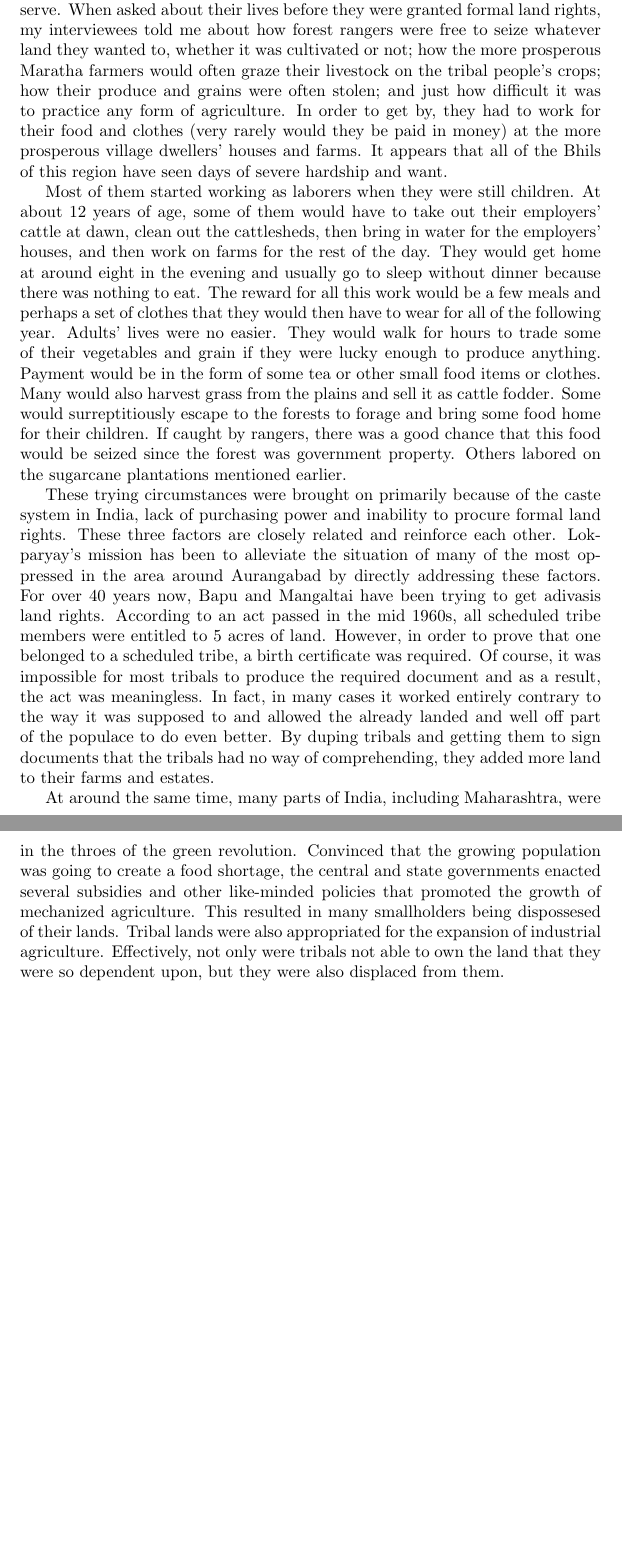
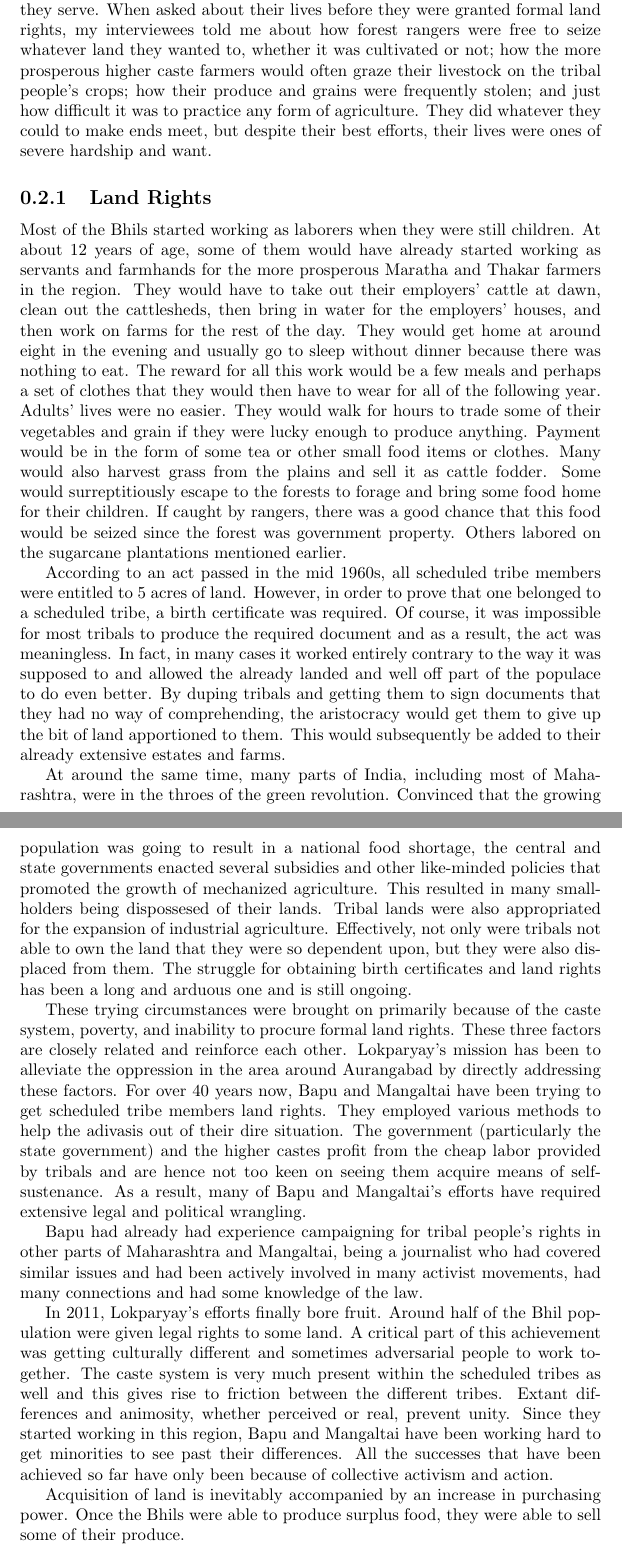
Before and after one commit to nO0B/Parala-report, a LaTeX document (people.tex): two parts of pages 7 and 8 of 8, joined at a grey line, cut so that both start at the same text, the shorter picture padded with empty space. Compiled offline with pdfLaTeX.

Commit message:
working on land rights section

```diff
--- a/people.tex
+++ b/people.tex
@@ -84,12 +84,22 @@ Although India has now been independent for 70 years, the lot of the Bhil in the
 
 \section{Lokparyay}
 
-Although only recognized as a registered NGO in 2002, the founders of Lok va Paryavaran Vikas Sanstha have been working with Bhils, Paradhis, Thakars, and other disadvantaged communities in the area since the 1970s. The biggest hurdle for them has been in acquiring land rights for members of the communities they serve. When asked about their lives before they were granted formal land rights, my interviewees told me about how forest rangers were free to seize whatever land they wanted to, whether it was cultivated or not; how the more prosperous Maratha farmers would often graze their livestock on the tribal people's crops; how their produce and grains were often stolen; and just how difficult it was to practice any form of agriculture. In order to get by, they had to work for their food and clothes (very rarely would they be paid in money) at the more prosperous village dwellers' houses and farms. It appears that all of the Bhils of this region have seen days of severe hardship and want.
+Although only recognized as a registered NGO in 2002, the founders of Lok va Paryavaran Vikas Sanstha have been working with Bhils, Paradhis, Thakars, and other disadvantaged communities in the area since the 1970s. The biggest hurdle for them has been in acquiring land rights for members of the communities they serve. When asked about their lives before they were granted formal land rights, my interviewees told me about how forest rangers were free to seize whatever land they wanted to, whether it was cultivated or not; how the more prosperous higher caste farmers would often graze their livestock on the tribal people's crops; how their produce and grains were frequently stolen; and just how difficult it was to practice any form of agriculture. They did whatever they could to make ends meet, but despite their best efforts, their lives were ones of severe hardship and want.
 
-Most of them started working as laborers when they were still children. At about 12 years of age, some of them would have to take out their employers' cattle at dawn, clean out the cattlesheds, then bring in water for the employers' houses, and then work on farms for the rest of the day. They would get home at around eight in the evening and usually go to sleep without dinner because there was nothing to eat. The reward for all this work would be a few meals and perhaps a set of clothes that they would then have to wear for all of the following year. Adults' lives were no easier. They would walk for hours to trade some of their vegetables and grain if they were lucky enough to produce anything. Payment would be in the form of some tea or other small food items or clothes. Many would also harvest grass from the plains and sell it as cattle fodder. Some would surreptitiously escape to the forests to forage and bring some food home for their children. If caught by rangers, there was a good chance that this food would be seized since the forest was government property. Others labored on the sugarcane plantations mentioned earlier.
+\subsection{Land Rights}
 
-These trying circumstances were brought on primarily because of the caste system in India, lack of purchasing power and inability to procure formal land rights. These three factors are closely related and reinforce each other. Lokparyay's mission has been to alleviate the situation of many of the most oppressed in the area around Aurangabad by directly addressing these factors. For over 40 years now, Bapu and Mangaltai have been trying to get adivasis land rights. According to an act passed in the mid 1960s, all scheduled tribe members were entitled to 5 acres of land. However, in order to prove that one belonged to a scheduled tribe, a birth certificate was required. Of course, it was impossible for most tribals to produce the required document and as a result, the act was meaningless. In fact, in many cases it worked entirely contrary to the way it was supposed to and allowed the already landed and well off part of the populace to do even better. By duping tribals and getting them to sign documents that the tribals had no way of comprehending, they added more land to their farms and estates.
+Most of the Bhils started working as laborers when they were still children. At about 12 years of age, some of them would have already started working as servants and farmhands for the more prosperous Maratha and Thakar farmers in the region. They would have to take out their employers' cattle at dawn, clean out the cattlesheds, then bring in water for the employers' houses, and then work on farms for the rest of the day. They would get home at around eight in the evening and usually go to sleep without dinner because there was nothing to eat. The reward for all this work would be a few meals and perhaps a set of clothes that they would then have to wear for all of the following year. Adults' lives were no easier. They would walk for hours to trade some of their vegetables and grain if they were lucky enough to produce anything. Payment would be in the form of some tea or other small food items or clothes. Many would also harvest grass from the plains and sell it as cattle fodder. Some would surreptitiously escape to the forests to forage and bring some food home for their children. If caught by rangers, there was a good chance that this food would be seized since the forest was government property. Others labored on the sugarcane plantations mentioned earlier.
 
-At around the same time, many parts of India, including Maharashtra, were in the throes of the green revolution. Convinced that the growing population was going to create a food shortage, the central and state governments enacted several subsidies and other like-minded policies that promoted the growth of mechanized agriculture. This resulted in many smallholders being dispossesed of their lands. Tribal lands were also appropriated for the expansion of industrial agriculture. Effectively, not only were tribals not able to own the land that they were so dependent upon, but they were also displaced from them.
+According to an act passed in the mid 1960s, all scheduled tribe members were entitled to 5 acres of land. However, in order to prove that one belonged to a scheduled tribe, a birth certificate was required. Of course, it was impossible for most tribals to produce the required document and as a result, the act was meaningless. In fact, in many cases it worked entirely contrary to the way it was supposed to and allowed the already landed and well off part of the populace to do even better. By duping tribals and getting them to sign documents that they had no way of comprehending, the aristocracy would get them to give up the bit of land apportioned to them. This would subsequently be added to their already extensive estates and farms.
+
+At around the same time, many parts of India, including most of Maharashtra, were in the throes of the green revolution. Convinced that the growing population was going to result in a national food shortage, the central and state governments enacted several subsidies and other like-minded policies that promoted the growth of mechanized agriculture. This resulted in many smallholders being dispossesed of their lands. Tribal lands were also appropriated for the expansion of industrial agriculture. Effectively, not only were tribals not able to own the land that they were so dependent upon, but they were also displaced from them. The struggle for obtaining birth certificates and land rights has been a long and arduous one and is still ongoing.
+
+These trying circumstances were brought on primarily because of the caste system, poverty, and inability to procure formal land rights. These three factors are closely related and reinforce each other. Lokparyay's mission has been to alleviate the oppression in the area around Aurangabad by directly addressing these factors. For over 40 years now, Bapu and Mangaltai have been trying to get scheduled tribe members land rights. They employed various methods to help the adivasis out of their dire situation. The government (particularly the state government) and the higher castes profit from the cheap labor provided by tribals and are hence not too keen on seeing them acquire means of self-sustenance. As a result, many of Bapu and Mangaltai's efforts have required extensive legal and political wrangling.
+
+Bapu had already had experience campaigning for tribal people's rights in other parts of Maharashtra and Mangaltai, being a journalist who had covered similar issues and had been actively involved in many activist movements, had many connections and had some knowledge of the law.
+
+In 2011, Lokparyay's efforts finally bore fruit. Around half of the Bhil population were given legal rights to some land. A critical part of this achievement was getting culturally different and sometimes adversarial people to work together. The caste system is very much present within the scheduled tribes as well and this gives rise to friction between the different tribes. Extant differences and animosity, whether perceived or real, prevent unity. Since they started working in this region, Bapu and Mangaltai have been working hard to get minorities to see past their differences. All the successes that have been achieved so far have only been because of collective activism and action.
+
+Acquisition of land is inevitably accompanied by an increase in purchasing power. Once the Bhils were able to produce surplus food, they were able to sell some of their produce.
 
 \end{document}
```
